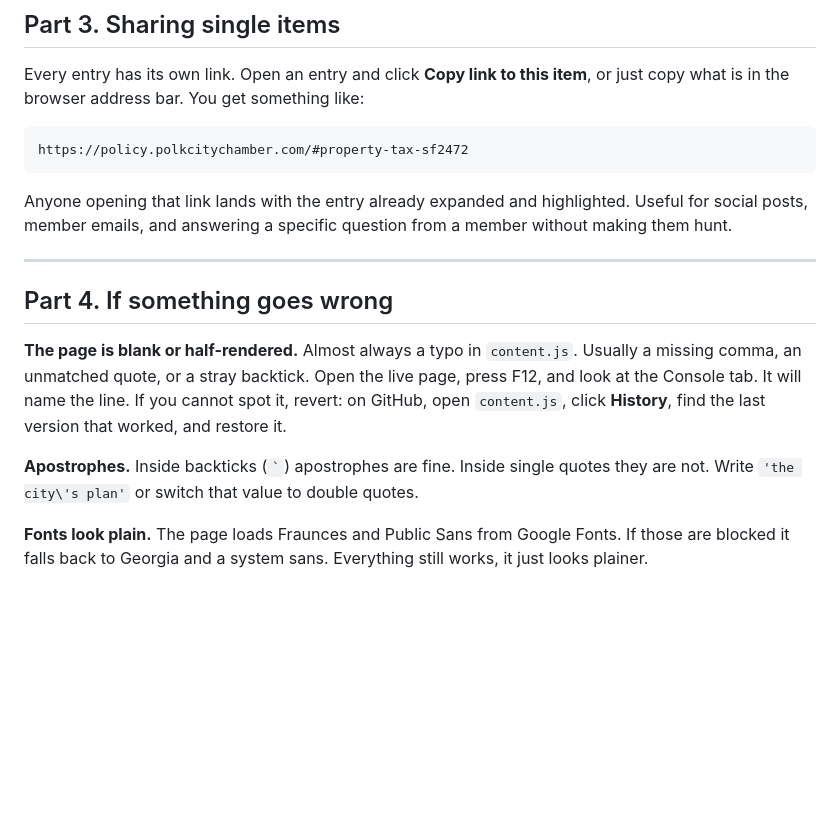
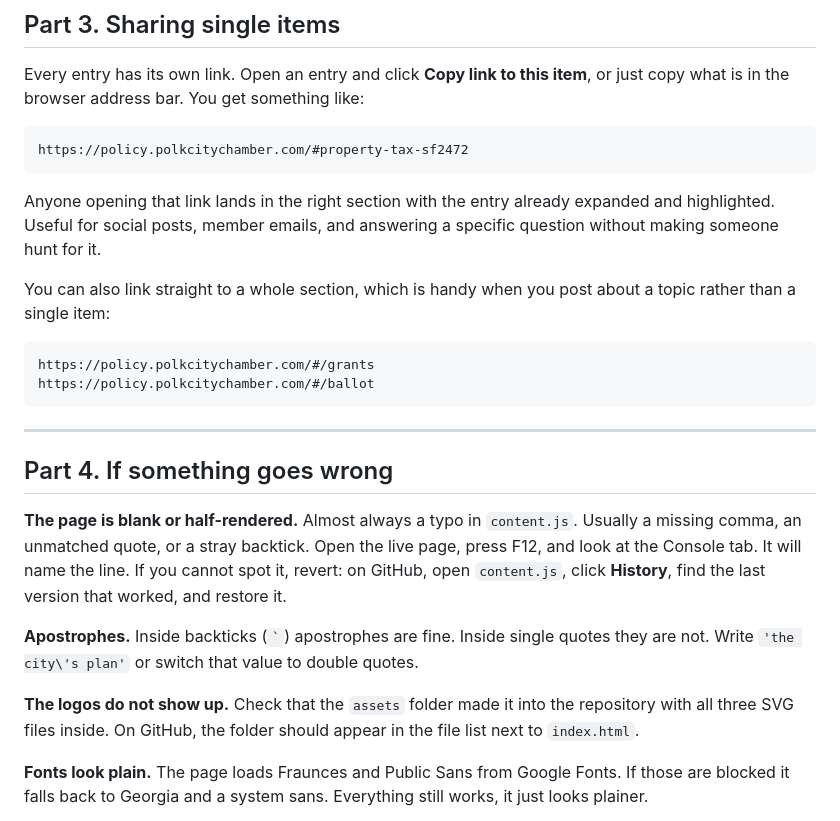
Before and after one commit to RTPMai/policy-center, a Markdown page: README.md, the part around one of its changes. GitHub-like rendering; blank space fills up the shorter version.

````diff
--- a/README.md
+++ b/README.md
@@ -104,7 +121,14 @@ Every entry has its own link. Open an entry and click **Copy link to this item**
 https://policy.polkcitychamber.com/#property-tax-sf2472
 ```
 
-Anyone opening that link lands with the entry already expanded and highlighted. Useful for social posts, member emails, and answering a specific question from a member without making them hunt.
+Anyone opening that link lands in the right section with the entry already expanded and highlighted. Useful for social posts, member emails, and answering a specific question without making someone hunt for it.
+
+You can also link straight to a whole section, which is handy when you post about a topic rather than a single item:
+
+```
+https://policy.polkcitychamber.com/#/grants
+https://policy.polkcitychamber.com/#/ballot
+```
 
 ---
 
@@ -114,6 +138,8 @@ Anyone opening that link lands with the entry already expanded and highlighted.
 Almost always a typo in `content.js`. Usually a missing comma, an unmatched quote, or a stray backtick. Open the live page, press F12, and look at the Console tab. It will name the line. If you cannot spot it, revert: on GitHub, open `content.js`, click **History**, find the last version that worked, and restore it.
 
 **Apostrophes.** Inside backticks (`` ` ``) apostrophes are fine. Inside single quotes they are not. Write `'the city\'s plan'` or switch that value to double quotes.
+
+**The logos do not show up.** Check that the `assets` folder made it into the repository with all three SVG files inside. On GitHub, the folder should appear in the file list next to `index.html`.
 
 **Fonts look plain.** The page loads Fraunces and Public Sans from Google Fonts. If those are blocked it falls back to Georgia and a system sans. Everything still works, it just looks plainer.
 
````
Also changed, not shown: other parts of README.md (+30 -12 lines).
